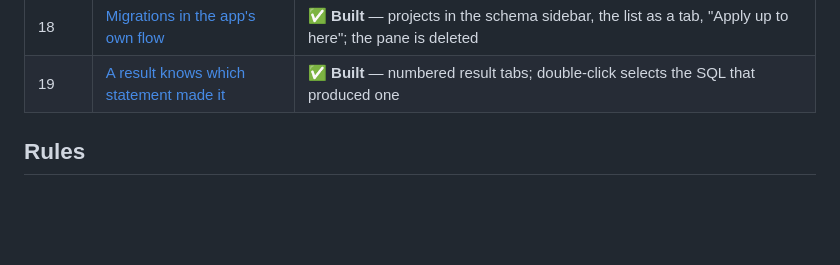
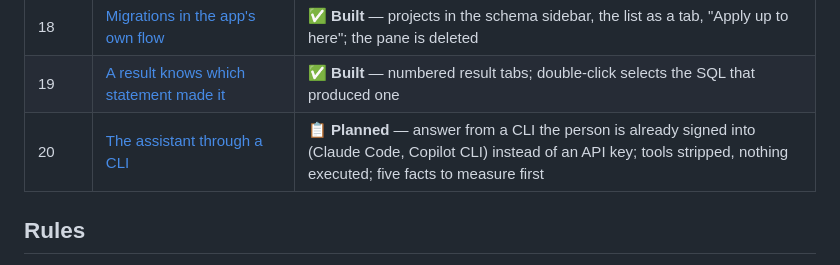
Before and after one commit to SparedRay/db-query, a Markdown page: docs/README.md, the part around the change. Rendered like a GitHub page; blank space fills up the shorter version.

```diff
--- a/docs/README.md
+++ b/docs/README.md
@@ -26,6 +26,7 @@ decisions that were corrected along the way.
 | 17 | [Flyway projects stand on their own](stage-17-flyway-projects.md) | 🚧 **Built** — projects listed without a connection; each environment matched to the saved connection it is; hands-on pass outstanding |
 | 18 | [Migrations in the app's own flow](stage-18-migrations-in-the-flow.md) | ✅ **Built** — projects in the schema sidebar, the list as a tab, "Apply up to here"; the pane is deleted |
 | 19 | [A result knows which statement made it](stage-19-result-sets.md) | ✅ **Built** — numbered result tabs; double-click selects the SQL that produced one |
+| 20 | [The assistant through a CLI](stage-20-assistant-through-a-cli.md) | 📋 **Planned** — answer from a CLI the person is already signed into (Claude Code, Copilot CLI) instead of an API key; tools stripped, nothing executed; five facts to measure first |
 
 ## Rules
 
```
Also changed, not shown: docs/stage-20-assistant-through-a-cli.md (added, +261 -0 lines).
